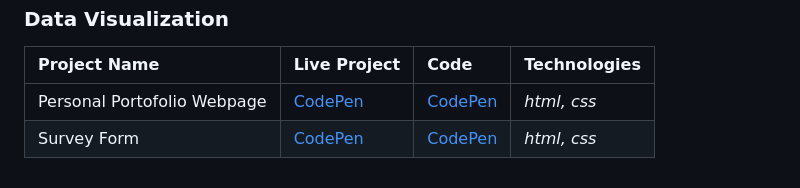
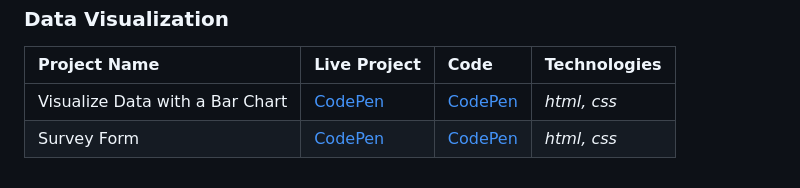
Before and after one commit to danutnanu/FreeCodeCamp, a Markdown page: README.md, the part around the change. Drawn GitHub-style.

```diff
--- a/README.md
+++ b/README.md
@@ -40,5 +40,5 @@
  ### Data Visualization
 | Project Name                  | Live Project                                        | Code                                                | Technologies |
 | :---                          | :--                                                 | :---                                                | :---         |
-| Personal Portofolio Webpage  |[CodePen](https://codepen.io/Danut-Nanu/full/rNZOxGx) | [CodePen](https://codepen.io/Danut-Nanu/pen/rNZOxGx) | *html, css*  |
+| Visualize Data with a Bar Chart  |[CodePen](https://codepen.io/Danut-Nanu/full/rNZOxGx) | [CodePen](https://codepen.io/Danut-Nanu/pen/rNZOxGx) | *html, css*  |
 | Survey Form                  |[CodePen](https://codepen.io/Danut-Nanu/full/yLxyEMP) | [CodePen](https://codepen.io/Danut-Nanu/pen/yLxyEMP) | *html, css*  |
```
